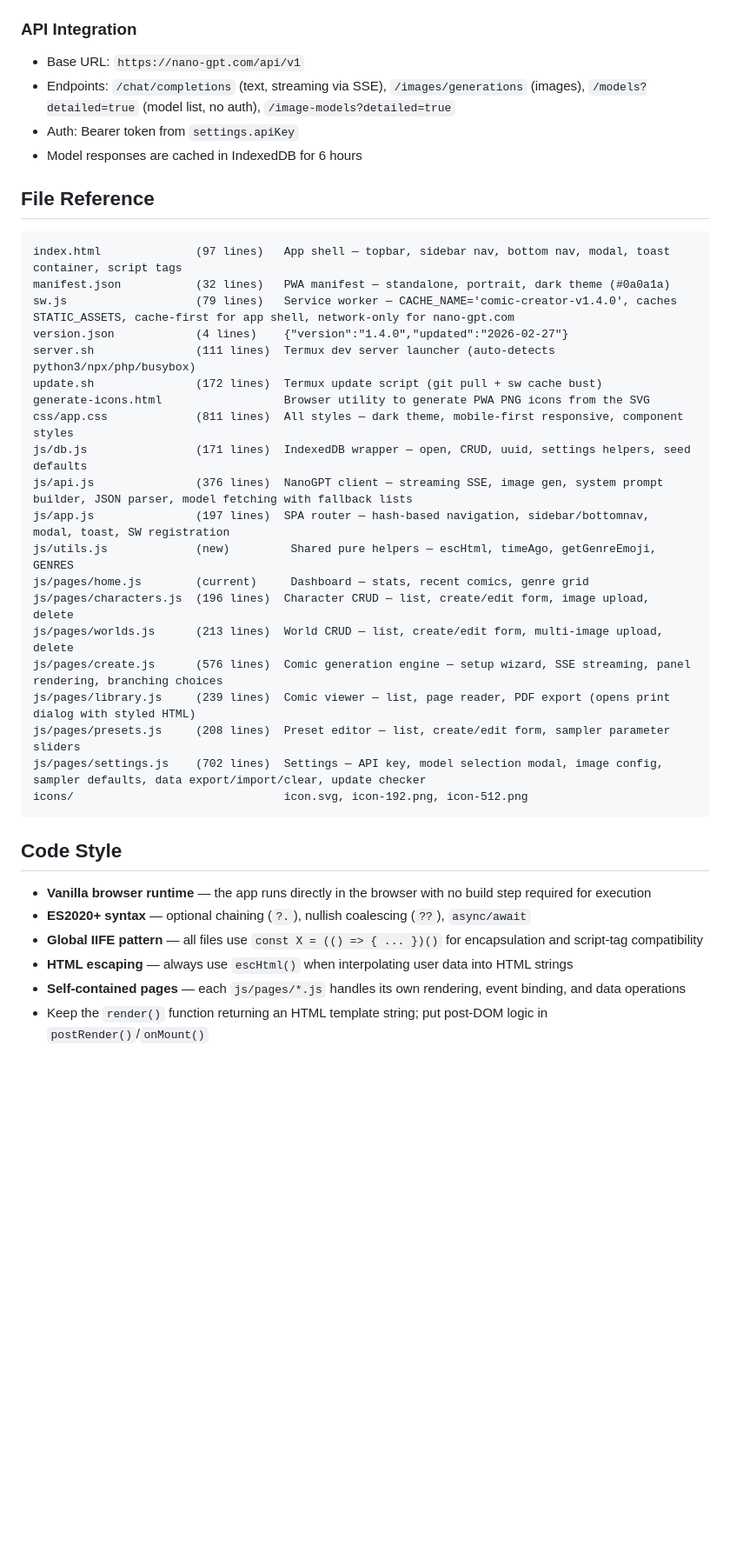
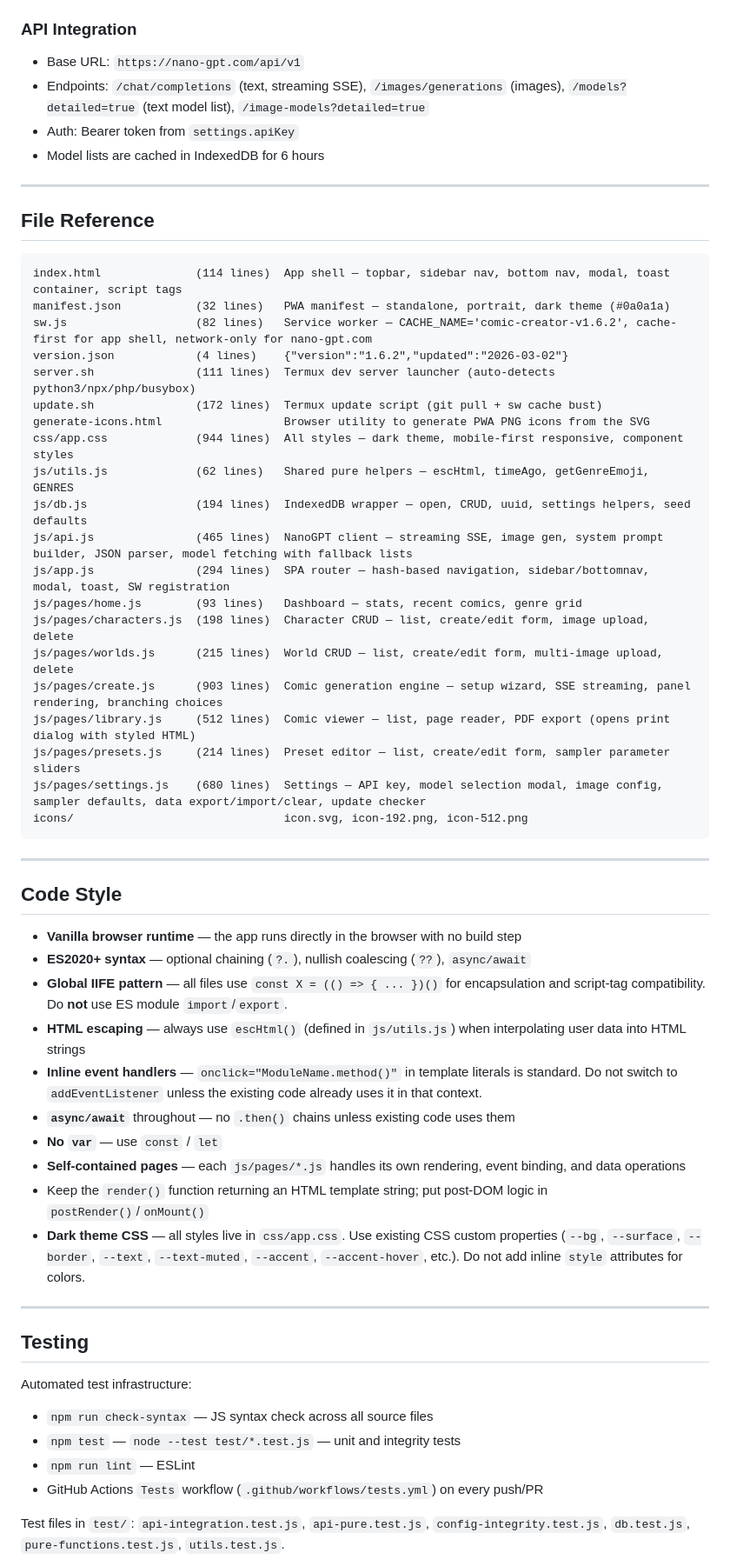
Before and after one commit to dkylepeppers-alt/Comiccreator, a Markdown page: CLAUDE.md, the part around one of its changes. Shown at 87% size. Drawn GitHub-style; blank space fills up the shorter version.

Commit message:
Reform and rewrite architect-innovator.md and CLAUDE.md via Architect-Innovator Agent
Co-authored-by: dkylepeppers-alt <233676419+dkylepeppers-alt@users.noreply.github.com>

````diff
--- a/CLAUDE.md
+++ b/CLAUDE.md
@@ -117,40 +132,61 @@ IndexedDB database: `ComicCreatorDB`, version `1`. Six object stores:
 ### API Integration
 
 - Base URL: `https://nano-gpt.com/api/v1`
-- Endpoints: `/chat/completions` (text, streaming via SSE), `/images/generations` (images), `/models?detailed=true` (model list, no auth), `/image-models?detailed=true`
+- Endpoints: `/chat/completions` (text, streaming SSE), `/images/generations` (images), `/models?detailed=true` (text model list), `/image-models?detailed=true`
 - Auth: Bearer token from `settings.apiKey`
-- Model responses are cached in IndexedDB for 6 hours
+- Model lists are cached in IndexedDB for 6 hours
+
+---
 
 ## File Reference
 
 ```
-index.html              (97 lines)   App shell — topbar, sidebar nav, bottom nav, modal, toast container, script tags
+index.html              (114 lines)  App shell — topbar, sidebar nav, bottom nav, modal, toast container, script tags
 manifest.json           (32 lines)   PWA manifest — standalone, portrait, dark theme (#0a0a1a)
-sw.js                   (79 lines)   Service worker — CACHE_NAME='comic-creator-v1.4.0', caches STATIC_ASSETS, cache-first for app shell, network-only for nano-gpt.com
-version.json            (4 lines)    {"version":"1.4.0","updated":"2026-02-27"}
+sw.js                   (82 lines)   Service worker — CACHE_NAME='comic-creator-v1.6.2', cache-first for app shell, network-only for nano-gpt.com
+version.json            (4 lines)    {"version":"1.6.2","updated":"2026-03-02"}
 server.sh               (111 lines)  Termux dev server launcher (auto-detects python3/npx/php/busybox)
 update.sh               (172 lines)  Termux update script (git pull + sw cache bust)
 generate-icons.html                  Browser utility to generate PWA PNG icons from the SVG
-css/app.css             (811 lines)  All styles — dark theme, mobile-first responsive, component styles
-js/db.js                (171 lines)  IndexedDB wrapper — open, CRUD, uuid, settings helpers, seed defaults
-js/api.js               (376 lines)  NanoGPT client — streaming SSE, image gen, system prompt builder, JSON parser, model fetching with fallback lists
-js/app.js               (197 lines)  SPA router — hash-based navigation, sidebar/bottomnav, modal, toast, SW registration
-js/utils.js             (new)         Shared pure helpers — escHtml, timeAgo, getGenreEmoji, GENRES
-js/pages/home.js        (current)     Dashboard — stats, recent comics, genre grid
-js/pages/characters.js  (196 lines)  Character CRUD — list, create/edit form, image upload, delete
-js/pages/worlds.js      (213 lines)  World CRUD — list, create/edit form, multi-image upload, delete
-js/pages/create.js      (576 lines)  Comic generation engine — setup wizard, SSE streaming, panel rendering, branching choices
-js/pages/library.js     (239 lines)  Comic viewer — list, page reader, PDF export (opens print dialog with styled HTML)
-js/pages/presets.js     (208 lines)  Preset editor — list, create/edit form, sampler parameter sliders
-js/pages/settings.js    (702 lines)  Settings — API key, model selection modal, image config, sampler defaults, data export/import/clear, update checker
+css/app.css             (944 lines)  All styles — dark theme, mobile-first responsive, component styles
+js/utils.js             (62 lines)   Shared pure helpers — escHtml, timeAgo, getGenreEmoji, GENRES
+js/db.js                (194 lines)  IndexedDB wrapper — open, CRUD, uuid, settings helpers, seed defaults
+js/api.js               (465 lines)  NanoGPT client — streaming SSE, image gen, system prompt builder, JSON parser, model fetching with fallback lists
+js/app.js               (294 lines)  SPA router — hash-based navigation, sidebar/bottomnav, modal, toast, SW registration
+js/pages/home.js        (93 lines)   Dashboard — stats, recent comics, genre grid
+js/pages/characters.js  (198 lines)  Character CRUD — list, create/edit form, image upload, delete
+js/pages/worlds.js      (215 lines)  World CRUD — list, create/edit form, multi-image upload, delete
+js/pages/create.js      (903 lines)  Comic generation engine — setup wizard, SSE streaming, panel rendering, branching choices
+js/pages/library.js     (512 lines)  Comic viewer — list, page reader, PDF export (opens print dialog with styled HTML)
+js/pages/presets.js     (214 lines)  Preset editor — list, create/edit form, sampler parameter sliders
+js/pages/settings.js    (680 lines)  Settings — API key, model selection modal, image config, sampler defaults, data export/import/clear, update checker
 icons/                               icon.svg, icon-192.png, icon-512.png
 ```
 
+---
+
 ## Code Style
 
-- **Vanilla browser runtime** — the app runs directly in the browser with no build step required for execution
+- **Vanilla browser runtime** — the app runs directly in the browser with no build step
 - **ES2020+ syntax** — optional chaining (`?.`), nullish coalescing (`??`), `async/await`
-- **Global IIFE pattern** — all files use `const X = (() => { ... })()` for encapsulation and script-tag compatibility
-- **HTML escaping** — always use `escHtml()` when interpolating user data into HTML strings
+- **Global IIFE pattern** — all files use `const X = (() => { ... })()` for encapsulation and script-tag compatibility. Do **not** use ES module `import`/`export`.
+- **HTML escaping** — always use `escHtml()` (defined in `js/utils.js`) when interpolating user data into HTML strings
+- **Inline event handlers** — `onclick="ModuleName.method()"` in template literals is standard. Do not switch to `addEventListener` unless the existing code already uses it in that context.
+- **`async/await`** throughout — no `.then()` chains unless existing code uses them
+- **No `var`** — use `const` / `let`
 - **Self-contained pages** — each `js/pages/*.js` handles its own rendering, event binding, and data operations
 - Keep the `render()` function returning an HTML template string; put post-DOM logic in `postRender()`/`onMount()`
+- **Dark theme CSS** — all styles live in `css/app.css`. Use existing CSS custom properties (`--bg`, `--surface`, `--border`, `--text`, `--text-muted`, `--accent`, `--accent-hover`, etc.). Do not add inline `style` attributes for colors.
+
+---
+
+## Testing
+
+Automated test infrastructure:
+- `npm run check-syntax` — JS syntax check across all source files
+- `npm test` — `node --test test/*.test.js` — unit and integrity tests
+- `npm run lint` — ESLint
+- GitHub Actions `Tests` workflow (`.github/workflows/tests.yml`) on every push/PR
+
+Test files in `test/`: `api-integration.test.js`, `api-pure.test.js`, `config-integrity.test.js`, `db.test.js`, `pure-functions.test.js`, `utils.test.js`.
+
````
Also changed, not shown: other parts of CLAUDE.md (+82 -24 lines), .github/agents/architect-innovator.md (+66 -26 lines), .github/copilot-instructions.md (+5 -5 lines).
